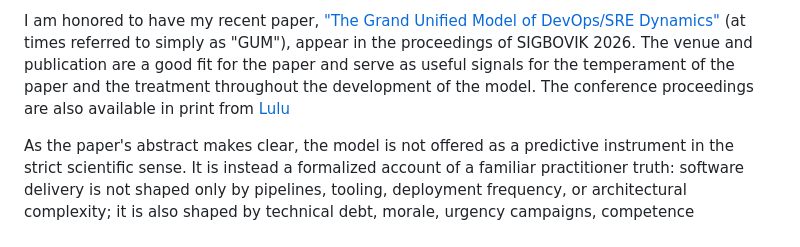
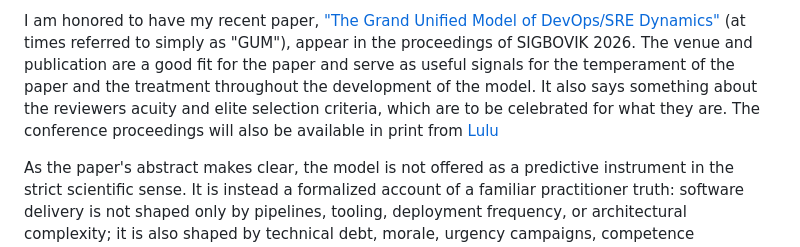
Before and after one commit to scottvr/GUM_of_Devops, a Markdown page: sigbovik2026/README.md, the part around the change. Rendered like a GitHub page.

Commit message:
Update README with additional context on paper publication
Expanded on the significance of the paper's publication and the reviewers' criteria.

```diff
--- a/sigbovik2026/README.md
+++ b/sigbovik2026/README.md
@@ -1,4 +1,4 @@
-I am honored to have my recent paper, ["The Grand Unified Model of DevOps/SRE Dynamics"](https://blehg.paperclipmaximizer.ai/images/The_Grand_Unified_Model_of_DevOps_and_SRE_Dynamics_0_3.pdf) (at times referred to simply as "GUM"), appear in the proceedings of SIGBOVIK 2026. The venue and publication are a good fit for the paper and serve as useful signals for the temperament of the paper and the treatment throughout the development of the model. The conference proceedings are also available in print from [Lulu](https://www.lulu.com/search?sortBy=PUBLICATION_DATE_DESC&page=1&q=sigbovik&pageSize=50&adult_audience_rating=00)
+I am honored to have my recent paper, ["The Grand Unified Model of DevOps/SRE Dynamics"](https://blehg.paperclipmaximizer.ai/images/The_Grand_Unified_Model_of_DevOps_and_SRE_Dynamics_0_3.pdf) (at times referred to simply as "GUM"), appear in the proceedings of SIGBOVIK 2026. The venue and publication are a good fit for the paper and serve as useful signals for the temperament of the paper and the treatment throughout the development of the model. It also says something about the reviewers acuity and elite selection criteria, which are to be celebrated for what they are.  The conference proceedings will also be available in print from [Lulu](https://www.lulu.com/search?sortBy=PUBLICATION_DATE_DESC&page=1&q=sigbovik&pageSize=50&adult_audience_rating=00)
 
 As the paper's abstract makes clear, the model is not offered as a predictive instrument in the strict scientific sense. It is instead a formalized account of a familiar practitioner truth: software delivery is not shaped only by pipelines, tooling, deployment frequency, or architectural complexity; it is also shaped by technical debt, morale, urgency campaigns, competence mismatch, and executive volatility.
 
```
